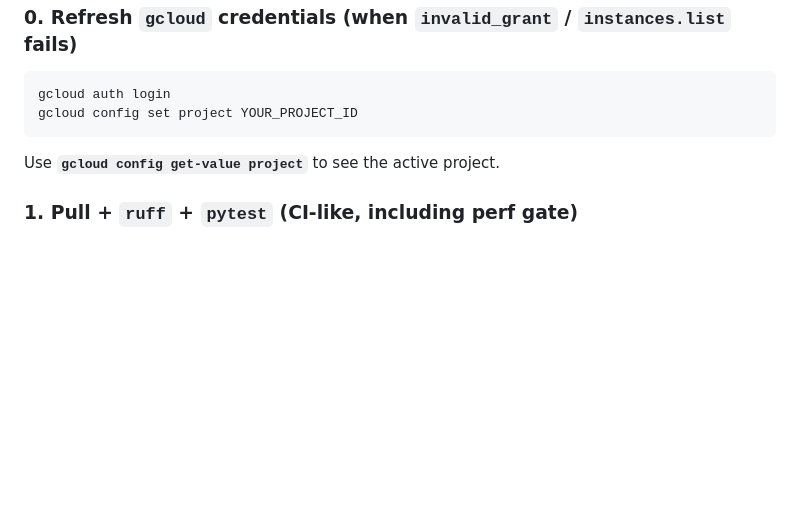
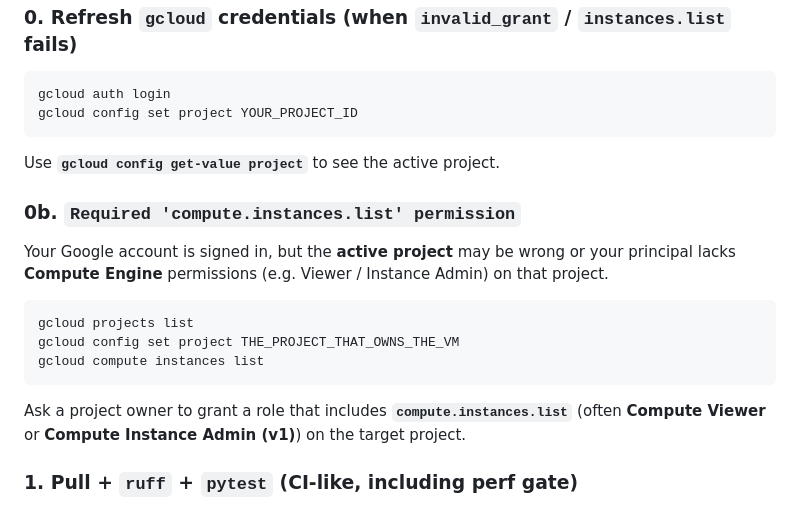
Before and after one commit to AgenticOp-io/fragility-discovery-engine, a Markdown page: docs/GCE_DEPLOY_KEY.md, the part around the change. GitHub-like rendering; blank space fills up the shorter version.

Commit message:
docs(GCE): troubleshoot compute.instances.list / wrong project
Co-authored-by: Cursor <cursoragent@cursor.com>

````diff
--- a/docs/GCE_DEPLOY_KEY.md
+++ b/docs/GCE_DEPLOY_KEY.md
@@ -84,6 +84,18 @@ gcloud config set project YOUR_PROJECT_ID
 
 Use **`gcloud config get-value project`** to see the active project.
 
+### 0b. `Required 'compute.instances.list' permission`
+
+Your Google account is signed in, but the **active project** may be wrong or your principal lacks **Compute Engine** permissions (e.g. Viewer / Instance Admin) on that project.
+
+```bash
+gcloud projects list
+gcloud config set project THE_PROJECT_THAT_OWNS_THE_VM
+gcloud compute instances list
+```
+
+Ask a project owner to grant a role that includes **`compute.instances.list`** (often **Compute Viewer** or **Compute Instance Admin (v1)**) on the target project.
+
 ### 1. Pull + `ruff` + `pytest` (CI-like, including perf gate)
 
 Replace **`INSTANCE`** and **`ZONE`** with your VM (examples elsewhere in this doc use `acs-hss-server` / `us-central1-a`).
````
